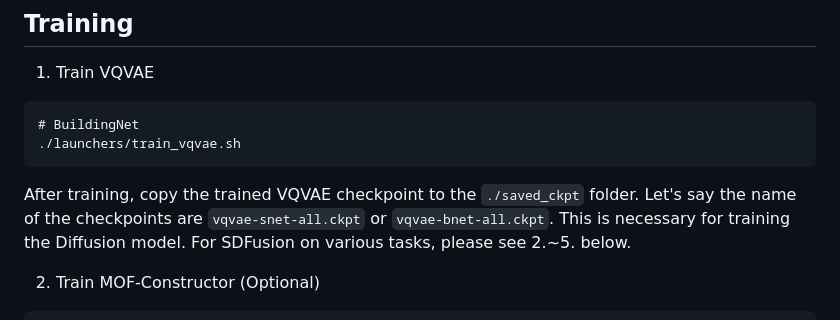
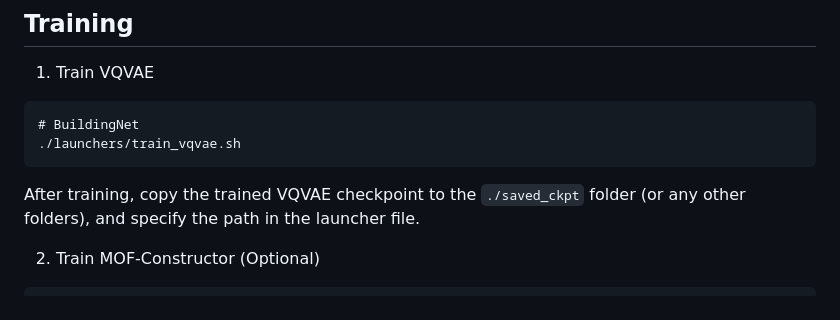
Before and after one commit to parkjunkil/MOFFUSION, a Markdown page: README.md, the part around the change. Rendered like a GitHub page.

````diff
--- a/README.md
+++ b/README.md
@@ -89,7 +89,7 @@ We are now figuring out how to share an SDF dataset for MOFFUSION training, whic
 ./launchers/train_vqvae.sh
 ```
 
-After training, copy the trained VQVAE checkpoint to the `./saved_ckpt` folder. Let's say the name of the checkpoints are `vqvae-snet-all.ckpt` or `vqvae-bnet-all.ckpt`. This is necessary for training the Diffusion model. For SDFusion on various tasks, please see 2.~5. below.
+After training, copy the trained VQVAE checkpoint to the `./saved_ckpt` folder (or any other folders), and specify the path in the launcher file.
 
 2. Train MOF-Constructor (Optional)
 ```
````
